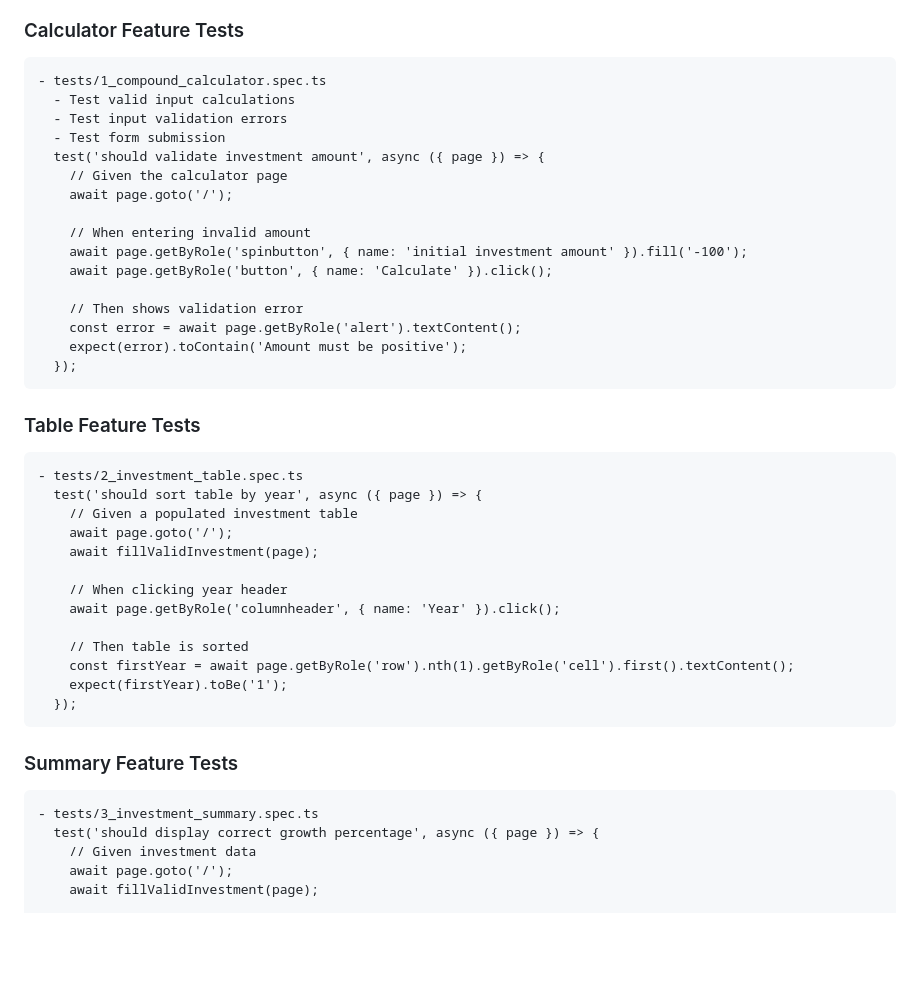
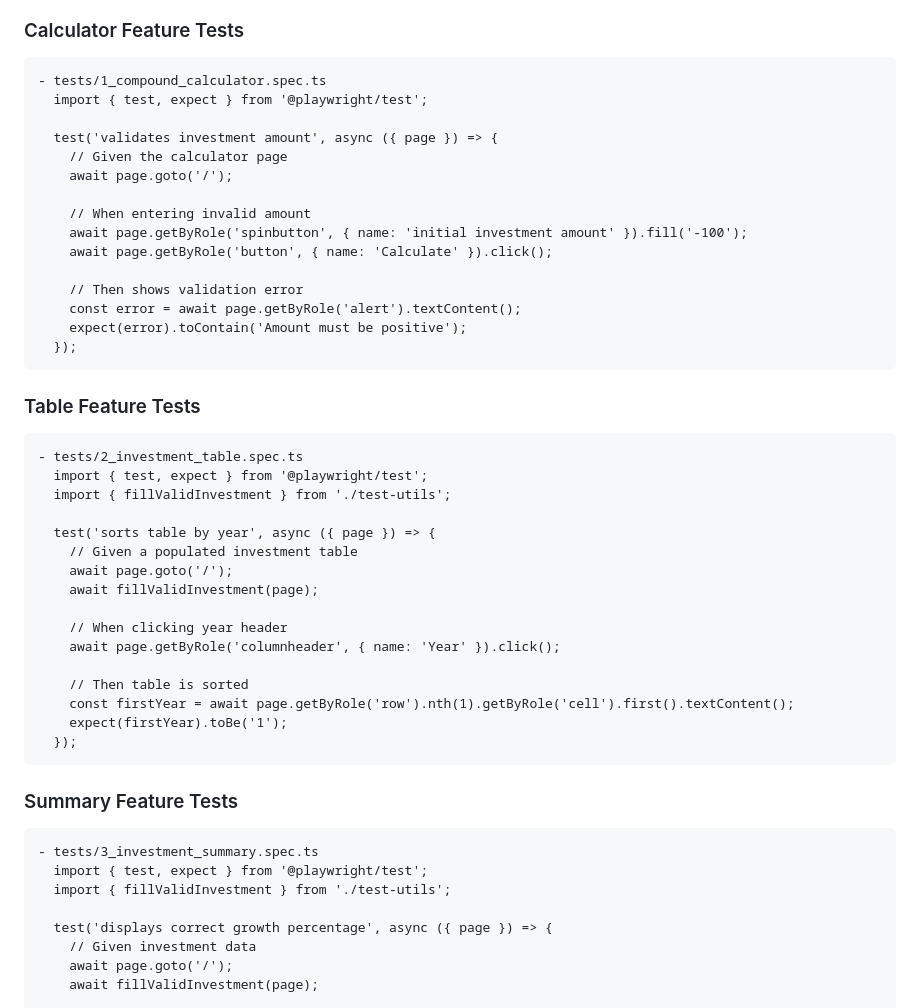
Before and after one commit to AIcodeAcademy/web_app_blueprint, a Markdown page: docs/craftsman.md, the part around one of its changes. Drawn GitHub-style; blank space fills up the shorter version.

````diff
--- a/docs/craftsman.md
+++ b/docs/craftsman.md
@@ -69,10 +106,9 @@ Based on test rules
 
 ```text
 - tests/1_compound_calculator.spec.ts
-  - Test valid input calculations
-  - Test input validation errors
-  - Test form submission
-  test('should validate investment amount', async ({ page }) => {
+  import { test, expect } from '@playwright/test';
+
+  test('validates investment amount', async ({ page }) => {
     // Given the calculator page
     await page.goto('/');
 
@@ -90,7 +126,10 @@ Based on test rules
 
 ```text
 - tests/2_investment_table.spec.ts
-  test('should sort table by year', async ({ page }) => {
+  import { test, expect } from '@playwright/test';
+  import { fillValidInvestment } from './test-utils';
+
+  test('sorts table by year', async ({ page }) => {
     // Given a populated investment table
     await page.goto('/');
     await fillValidInvestment(page);
@@ -108,7 +147,10 @@ Based on test rules
 
 ```text
 - tests/3_investment_summary.spec.ts
-  test('should display correct growth percentage', async ({ page }) => {
+  import { test, expect } from '@playwright/test';
+  import { fillValidInvestment } from './test-utils';
+
+  test('displays correct growth percentage', async ({ page }) => {
     // Given investment data
     await page.goto('/');
     await fillValidInvestment(page);
````
Also changed, not shown: other parts of docs/craftsman.md (+109 -45 lines).
